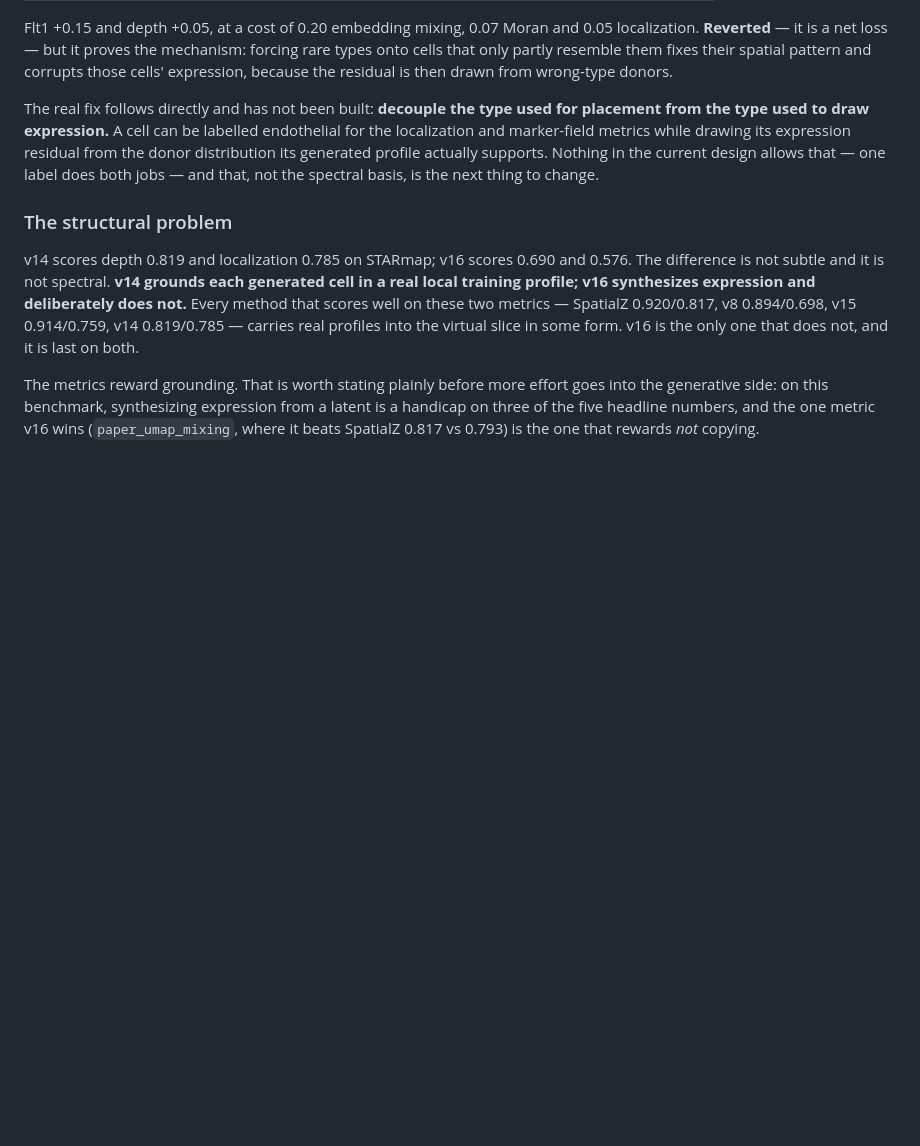
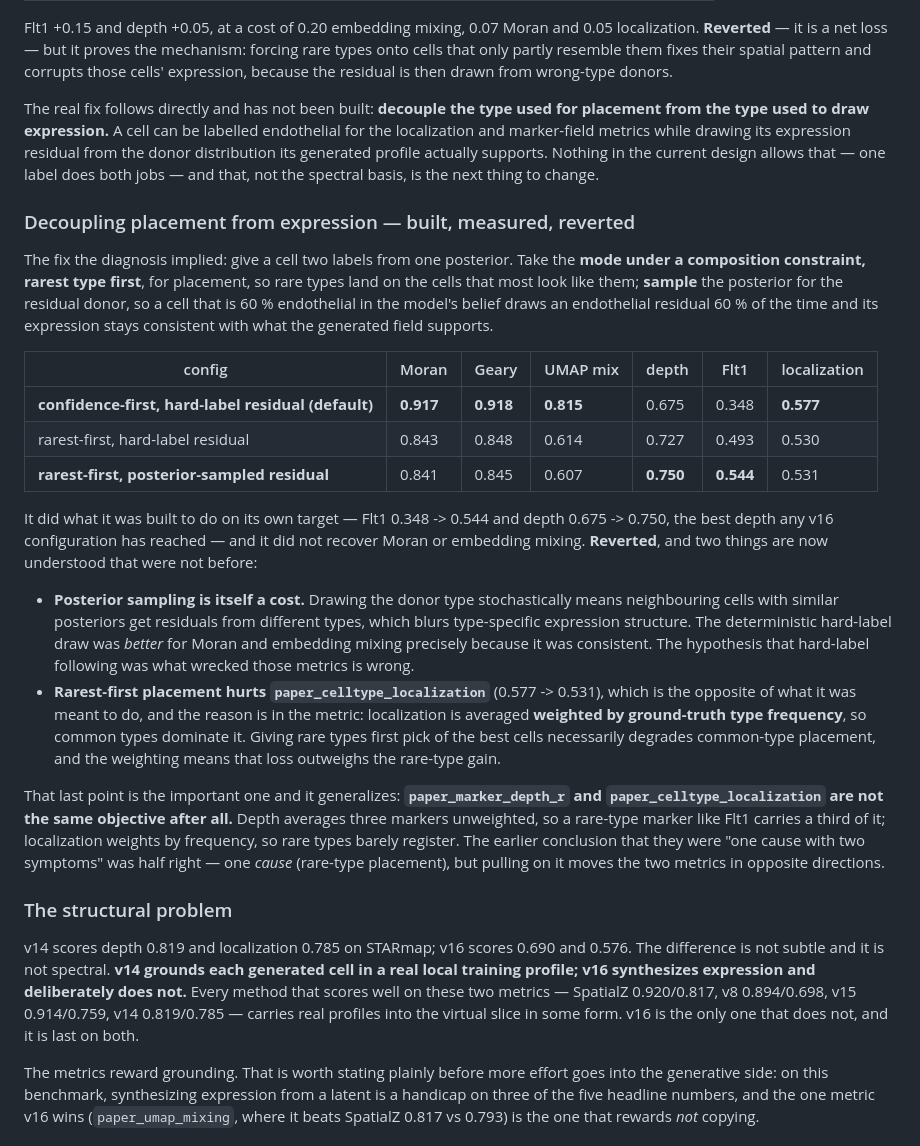
Before and after one commit to hanv14/SpatialCPA, a Markdown page: spatialcpav16/validation/VALIDATION.md, the part around the change. GitHub-like rendering; blank space fills up the shorter version.

Commit message:
v16: decouple placement type from expression-donor type — measured, reverted
Built exactly what the per-marker diagnosis implied: one posterior, two labels.
Mode under a composition constraint (rarest type first) for placement, so rare
types land on the cells that most look like them; posterior SAMPLING for the
residual donor, so a cell 60% endothelial in the model's belief draws an
endothelial residual 60% of the time.

                                  Moran  Geary  UMAPmix  depth   Flt1   loc
  confidence-first (default)      0.917  0.918   0.815   0.675  0.348  0.577
  rarest-first, hard label        0.843  0.848   0.614   0.727  0.493  0.530
  rarest-first, sampled donor     0.841  0.845   0.607   0.750  0.544  0.531

It hit its own target — Flt1 0.348 -> 0.544, depth 0.675 -> 0.750, the best depth
any v16 configuration has reached — and did not recover Moran or embedding
mixing. Reverted, but two things are now understood:

Posterior sampling is itself a cost. Drawing the donor type stochastically means
neighbouring cells with similar posteriors get residuals from different types,
blurring type-specific expression structure. The deterministic hard-label draw
was BETTER for Moran and mixing because it was consistent. My hypothesis that
hard-label following was what wrecked those metrics is wrong.

Rarest-first placement HURTS paper_celltype_localization (0.577 -> 0.531), the
opposite of its intent, and the reason is in the metric: localization is averaged
weighted by ground-truth type frequency, so common types dominate. Giving rare
types first pick degrades common-type placement, and the weighting makes that
loss the larger one.

So the previous conclusion — "depth and localization are one cause with two
symptoms" — was half right. One cause (rare-type placement), but the two metrics
weight it oppositely: depth averages three markers unweighted so a rare-type
marker is a third of it, localization weights by frequency so rare types barely
register. Pulling the cause moves them in opposite directions.

Co-Authored-By: Claude Opus 5 <noreply@anthropic.com>
Claude-Session: https://claude.ai/code/session_01D8hV7pGkmUnohxXWwy7thN

```diff
--- a/spatialcpav16/validation/VALIDATION.md
+++ b/spatialcpav16/validation/VALIDATION.md
@@ -184,6 +184,47 @@ expression residual from the donor distribution its generated profile actually
 supports. Nothing in the current design allows that — one label does both jobs —
 and that, not the spectral basis, is the next thing to change.
 
+### Decoupling placement from expression — built, measured, reverted
+
+The fix the diagnosis implied: give a cell two labels from one posterior. Take
+the **mode under a composition constraint, rarest type first**, for placement, so
+rare types land on the cells that most look like them; **sample** the posterior
+for the residual donor, so a cell that is 60 % endothelial in the model's belief
+draws an endothelial residual 60 % of the time and its expression stays
+consistent with what the generated field supports.
+
+| config | Moran | Geary | UMAP mix | depth | Flt1 | localization |
+|---|---|---|---|---|---|---|
+| **confidence-first, hard-label residual (default)** | **0.917** | **0.918** | **0.815** | 0.675 | 0.348 | **0.577** |
+| rarest-first, hard-label residual | 0.843 | 0.848 | 0.614 | 0.727 | 0.493 | 0.530 |
+| **rarest-first, posterior-sampled residual** | 0.841 | 0.845 | 0.607 | **0.750** | **0.544** | 0.531 |
+
+It did what it was built to do on its own target — Flt1 0.348 -> 0.544 and depth
+0.675 -> 0.750, the best depth any v16 configuration has reached — and it did not
+recover Moran or embedding mixing. **Reverted**, and two things are now understood
+that were not before:
+
+* **Posterior sampling is itself a cost.** Drawing the donor type stochastically
+  means neighbouring cells with similar posteriors get residuals from different
+  types, which blurs type-specific expression structure. The deterministic
+  hard-label draw was *better* for Moran and embedding mixing precisely because it
+  was consistent. The hypothesis that hard-label following was what wrecked those
+  metrics is wrong.
+* **Rarest-first placement hurts `paper_celltype_localization`** (0.577 -> 0.531),
+  which is the opposite of what it was meant to do, and the reason is in the
+  metric: localization is averaged **weighted by ground-truth type frequency**, so
+  common types dominate it. Giving rare types first pick of the best cells
+  necessarily degrades common-type placement, and the weighting means that loss
+  outweighs the rare-type gain.
+
+That last point is the important one and it generalizes: **`paper_marker_depth_r`
+and `paper_celltype_localization` are not the same objective after all.** Depth
+averages three markers unweighted, so a rare-type marker like Flt1 carries a third
+of it; localization weights by frequency, so rare types barely register. The
+earlier conclusion that they were "one cause with two symptoms" was half right —
+one *cause* (rare-type placement), but pulling on it moves the two metrics in
+opposite directions.
+
 ### The structural problem
 
 v14 scores depth 0.819 and localization 0.785 on STARmap; v16 scores 0.690 and
```
